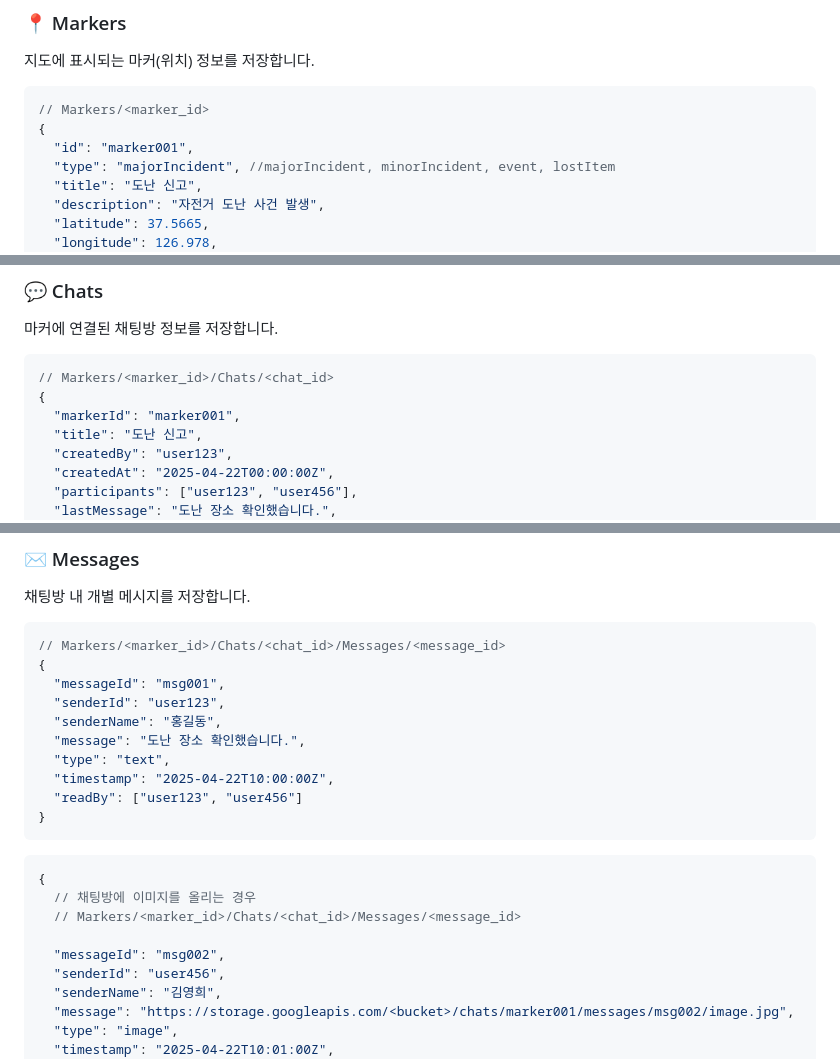
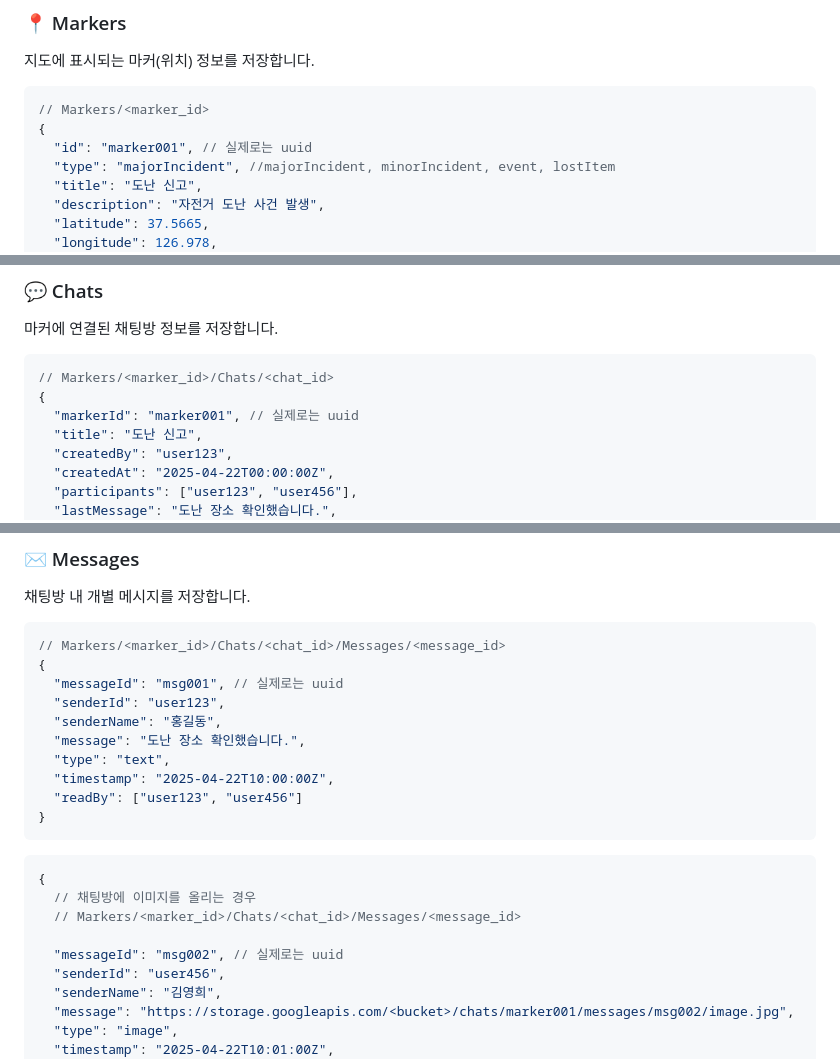
Before and after one commit to HongWonjong/region-based-chat, a Markdown page: README.md, 3 parts joined by grey strips. GitHub-like rendering.

Commit message:
Read.me: 최종 데이터베이스 구조 완성

````diff
--- a/README.md
+++ b/README.md
@@ -47,7 +47,7 @@
 ```json
 // Markers/<marker_id>
 {
-  "id": "marker001",
+  "id": "marker001", // 실제로는 uuid
   "type": "majorIncident", //majorIncident, minorIncident, event, lostItem
   "title": "도난 신고",
   "description": "자전거 도난 사건 발생",
@@ -66,7 +66,7 @@
 ```json
 // Markers/<marker_id>/Chats/<chat_id>
 {
-  "markerId": "marker001",
+  "markerId": "marker001", // 실제로는 uuid
   "title": "도난 신고",
   "createdBy": "user123",
   "createdAt": "2025-04-22T00:00:00Z",
@@ -85,7 +85,7 @@
 ```json
 // Markers/<marker_id>/Chats/<chat_id>/Messages/<message_id>
 {
-  "messageId": "msg001",
+  "messageId": "msg001", // 실제로는 uuid
   "senderId": "user123",
   "senderName": "홍길동",
   "message": "도난 장소 확인했습니다.",
@@ -100,7 +100,7 @@
   // 채팅방에 이미지를 올리는 경우
   // Markers/<marker_id>/Chats/<chat_id>/Messages/<message_id>
 
-  "messageId": "msg002",
+  "messageId": "msg002", // 실제로는 uuid
   "senderId": "user456",
   "senderName": "김영희",
   "message": "https://storage.googleapis.com/<bucket>/chats/marker001/messages/msg002/image.jpg",
````
